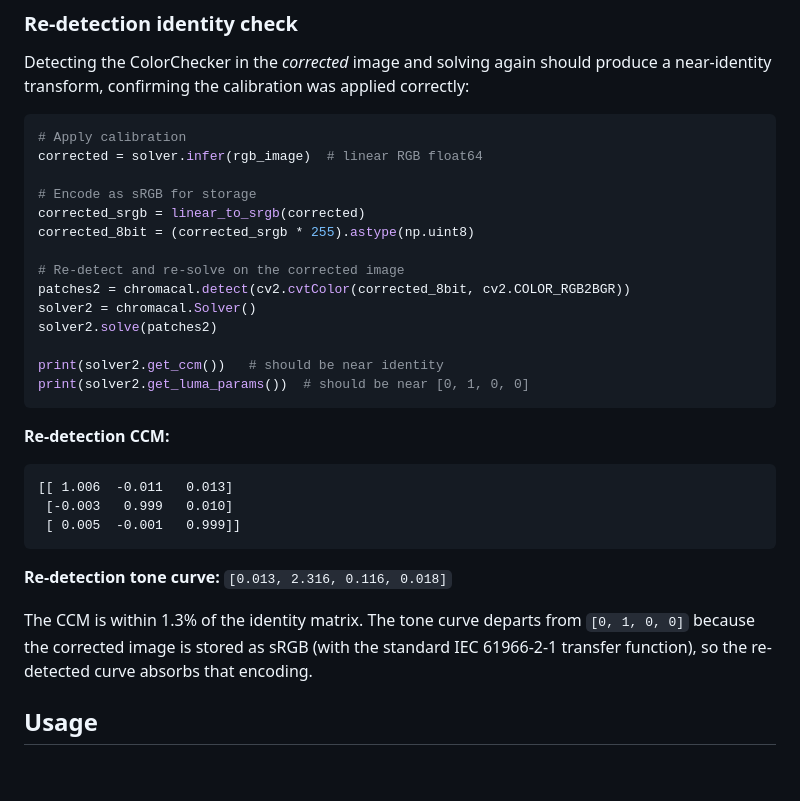
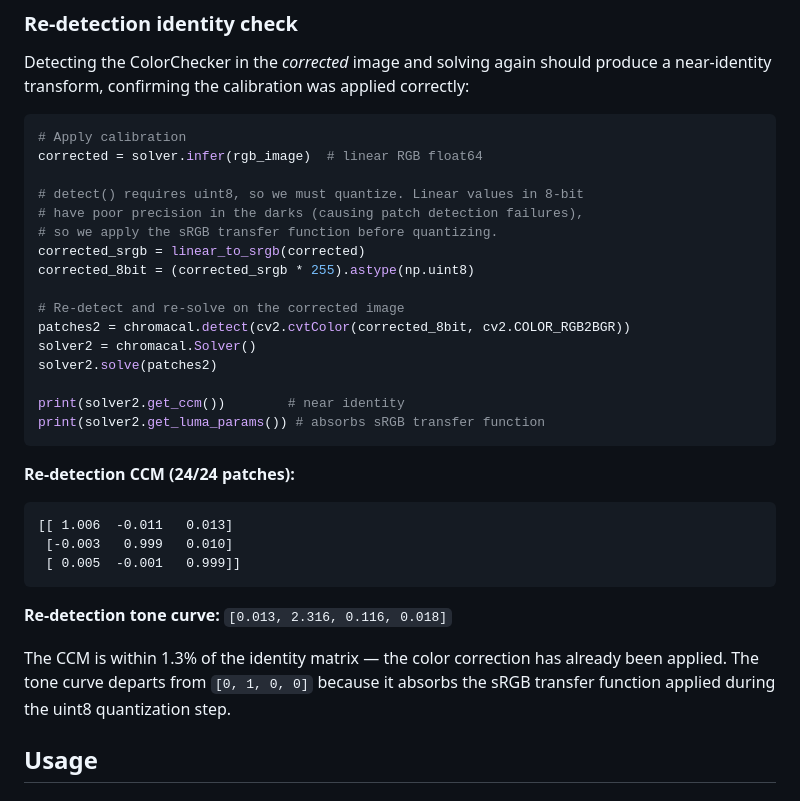
Before and after one commit to kmatzen/chromacal, a Markdown page: README.md, the part around the change. Rendered like a GitHub page; blank space fills up the shorter version.

Commit message:
Clarify identity check: sRGB needed for uint8 quantization
detect() requires uint8 input. Linear values in 8-bit have poor
dark precision (loses 2 patches), so sRGB transfer function is
applied before quantizing. The tone curve absorbs this encoding;
the CCM (which is encoding-independent) confirms the identity
within 1.3%.

Co-Authored-By: Claude Opus 4.6 (1M context) <noreply@anthropic.com>

````diff
--- a/README.md
+++ b/README.md
@@ -51,7 +51,9 @@ Detecting the ColorChecker in the *corrected* image and solving again should pro
 # Apply calibration
 corrected = solver.infer(rgb_image)  # linear RGB float64
 
-# Encode as sRGB for storage
+# detect() requires uint8, so we must quantize. Linear values in 8-bit
+# have poor precision in the darks (causing patch detection failures),
+# so we apply the sRGB transfer function before quantizing.
 corrected_srgb = linear_to_srgb(corrected)
 corrected_8bit = (corrected_srgb * 255).astype(np.uint8)
 
@@ -60,11 +62,11 @@ patches2 = chromacal.detect(cv2.cvtColor(corrected_8bit, cv2.COLOR_RGB2BGR))
 solver2 = chromacal.Solver()
 solver2.solve(patches2)
 
-print(solver2.get_ccm())   # should be near identity
-print(solver2.get_luma_params())  # should be near [0, 1, 0, 0]
+print(solver2.get_ccm())        # near identity
+print(solver2.get_luma_params()) # absorbs sRGB transfer function
 ```
 
-**Re-detection CCM:**
+**Re-detection CCM (24/24 patches):**
 ```
 [[ 1.006  -0.011   0.013]
  [-0.003   0.999   0.010]
@@ -73,7 +75,7 @@ print(solver2.get_luma_params())  # should be near [0, 1, 0, 0]
 
 **Re-detection tone curve:** `[0.013, 2.316, 0.116, 0.018]`
 
-The CCM is within 1.3% of the identity matrix. The tone curve departs from `[0, 1, 0, 0]` because the corrected image is stored as sRGB (with the standard IEC 61966-2-1 transfer function), so the re-detected curve absorbs that encoding.
+The CCM is within 1.3% of the identity matrix — the color correction has already been applied. The tone curve departs from `[0, 1, 0, 0]` because it absorbs the sRGB transfer function applied during the uint8 quantization step.
 
 ## Usage
 
````
Also changed, not shown: docs/after.png, docs/before.png.
